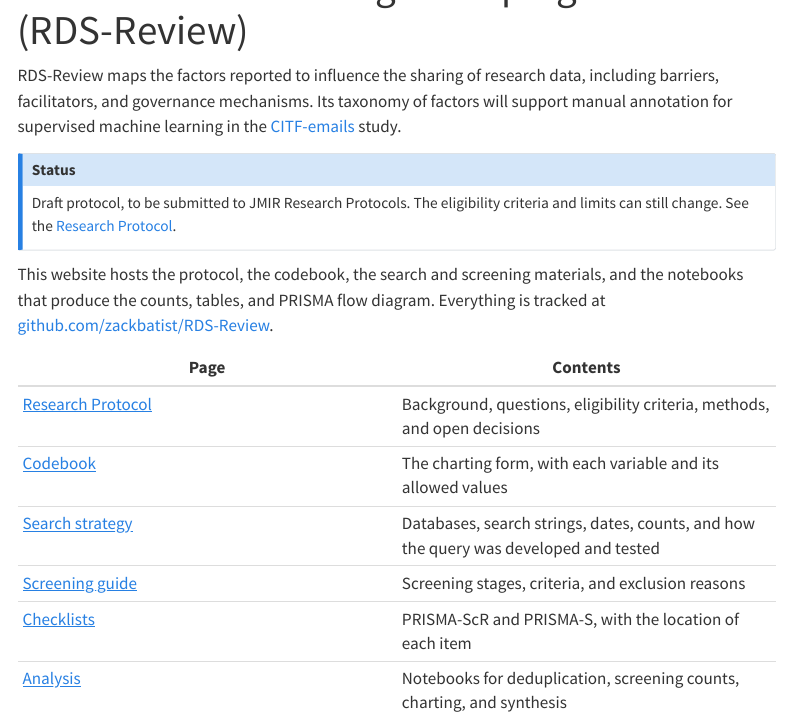
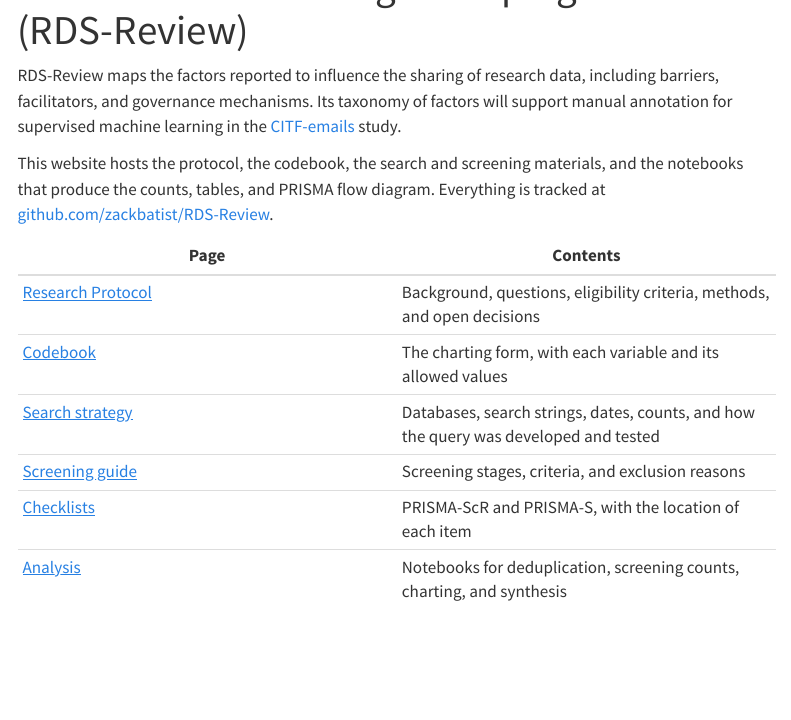
Before and after one commit to zackbatist/RDS-Review, a Quarto document (index.qmd): the page in a window 1100 px wide, from 60 px down. Rendered offline with R 4.5, knitr and Pandoc in place of Quarto, with nearby package versions; menus at the side of the page are left out.

Commit message:
Remove the status callouts from the home page and the protocol

```diff
--- a/index.qmd
+++ b/index.qmd
@@ -4,11 +4,6 @@ title: "Research data sharing: a scoping review (RDS-Review)"
 
 RDS-Review maps the factors reported to influence the sharing of research data, including barriers, facilitators, and governance mechanisms.
 Its taxonomy of factors will support manual annotation for supervised machine learning in the [CITF-emails](https://zackbatist.info/CITF-emails/) study.
-
-::: {.callout-note}
-## Status
-Draft protocol, to be submitted to JMIR Research Protocols. The eligibility criteria and limits can still change. See the [Research Protocol](research-protocol.qmd).
-:::
 
 This website hosts the protocol, the codebook, the search and screening materials, and the notebooks that produce the counts, tables, and PRISMA flow diagram. Everything is tracked at [github.com/zackbatist/RDS-Review](https://github.com/zackbatist/RDS-Review).
 
--- a/research-protocol.qmd
+++ b/research-protocol.qmd
@@ -1,11 +1,6 @@
 ---
 title: "Research Protocol"
 ---
-
-::: {.callout-note}
-## Status
-Draft. The eligibility criteria and limits can still change. We will submit the protocol to JMIR Research Protocols before full-text screening ends, and add its DOI and IRRID here once it is published.
-:::
 
 ## Background
 
```
